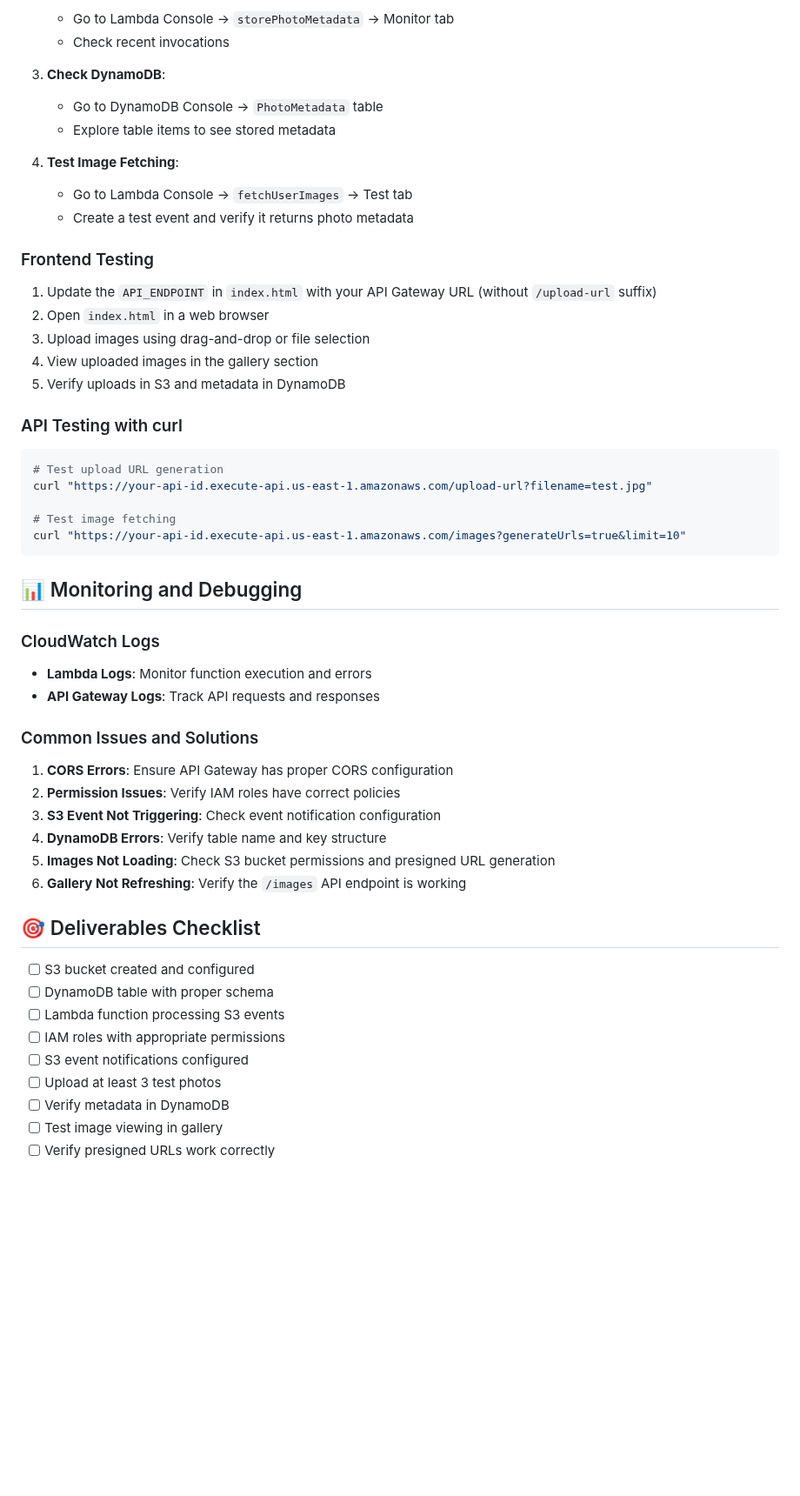
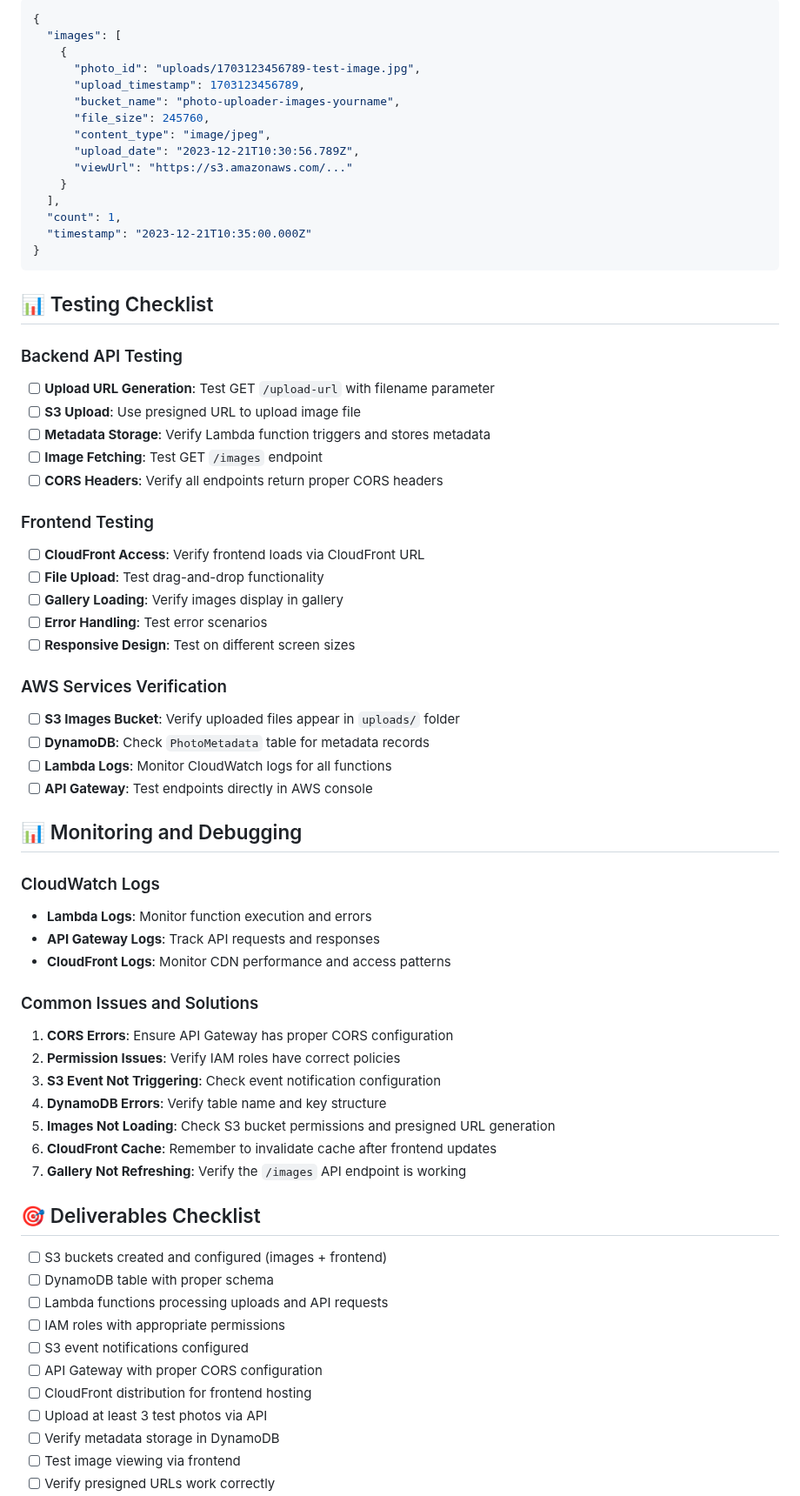
Before and after one commit to lordbaah/AWS-Learning-Projects, a Markdown page: photo-uploader-serverless/README.md, the part around one of its changes. Shown at 87% size. Rendered like a GitHub page; blank space fills up the shorter version.

````diff
--- a/photo-uploader-serverless/README.md
+++ b/photo-uploader-serverless/README.md
@@ -197,33 +224,46 @@ The Frontend code is located in this folder[Go to Frontend Folder](./frontend/)
 
-   - Go to Lambda Console → `storePhotoMetadata` → Monitor tab
-   - Check recent invocations
+```json
+{
+  "images": [
+    {
+      "photo_id": "uploads/1703123456789-test-image.jpg",
+      "upload_timestamp": 1703123456789,
+      "bucket_name": "photo-uploader-images-yourname",
+      "file_size": 245760,
+      "content_type": "image/jpeg",
+      "upload_date": "2023-12-21T10:30:56.789Z",
+      "viewUrl": "https://s3.amazonaws.com/..."
+    }
+  ],
+  "count": 1,
+  "timestamp": "2023-12-21T10:35:00.000Z"
+}
+```
 
-3. **Check DynamoDB**:
+## 📊 Testing Checklist
 
-   - Go to DynamoDB Console → `PhotoMetadata` table
-   - Explore table items to see stored metadata
+### Backend API Testing
 
-4. **Test Image Fetching**:
-   - Go to Lambda Console → `fetchUserImages` → Test tab
-   - Create a test event and verify it returns photo metadata
+- [ ] **Upload URL Generation**: Test GET `/upload-url` with filename parameter
+- [ ] **S3 Upload**: Use presigned URL to upload image file
+- [ ] **Metadata Storage**: Verify Lambda function triggers and stores metadata
+- [ ] **Image Fetching**: Test GET `/images` endpoint
+- [ ] **CORS Headers**: Verify all endpoints return proper CORS headers
 
 ### Frontend Testing
 
-1. Update the `API_ENDPOINT` in `index.html` with your API Gateway URL (without `/upload-url` suffix)
-2. Open `index.html` in a web browser
-3. Upload images using drag-and-drop or file selection
-4. View uploaded images in the gallery section
-5. Verify uploads in S3 and metadata in DynamoDB
+- [ ] **CloudFront Access**: Verify frontend loads via CloudFront URL
+- [ ] **File Upload**: Test drag-and-drop functionality
+- [ ] **Gallery Loading**: Verify images display in gallery
+- [ ] **Error Handling**: Test error scenarios
+- [ ] **Responsive Design**: Test on different screen sizes
 
-### API Testing with curl
+### AWS Services Verification
 
-```bash
-# Test upload URL generation
-curl "https://your-api-id.execute-api.us-east-1.amazonaws.com/upload-url?filename=test.jpg"
-
-# Test image fetching
-curl "https://your-api-id.execute-api.us-east-1.amazonaws.com/images?generateUrls=true&limit=10"
-```
+- [ ] **S3 Images Bucket**: Verify uploaded files appear in `uploads/` folder
+- [ ] **DynamoDB**: Check `PhotoMetadata` table for metadata records
+- [ ] **Lambda Logs**: Monitor CloudWatch logs for all functions
+- [ ] **API Gateway**: Test endpoints directly in AWS console
 
 ## 📊 Monitoring and Debugging
 
@@ -231,6 +271,7 @@ curl "https://your-api-id.execute-api.us-east-1.amazonaws.com/images?generateUrl
 
 - **Lambda Logs**: Monitor function execution and errors
 - **API Gateway Logs**: Track API requests and responses
+- **CloudFront Logs**: Monitor CDN performance and access patterns
 
 ### Common Issues and Solutions
 
@@ -239,16 +280,19 @@ curl "https://your-api-id.execute-api.us-east-1.amazonaws.com/images?generateUrl
 3. **S3 Event Not Triggering**: Check event notification configuration
 4. **DynamoDB Errors**: Verify table name and key structure
 5. **Images Not Loading**: Check S3 bucket permissions and presigned URL generation
-6. **Gallery Not Refreshing**: Verify the `/images` API endpoint is working
+6. **CloudFront Cache**: Remember to invalidate cache after frontend updates
+7. **Gallery Not Refreshing**: Verify the `/images` API endpoint is working
 
 ## 🎯 Deliverables Checklist
 
-- [ ] S3 bucket created and configured
+- [ ] S3 buckets created and configured (images + frontend)
 - [ ] DynamoDB table with proper schema
-- [ ] Lambda function processing S3 events
+- [ ] Lambda functions processing uploads and API requests
 - [ ] IAM roles with appropriate permissions
 - [ ] S3 event notifications configured
-- [ ] Upload at least 3 test photos
-- [ ] Verify metadata in DynamoDB
-- [ ] Test image viewing in gallery
+- [ ] API Gateway with proper CORS configuration
+- [ ] CloudFront distribution for frontend hosting
+- [ ] Upload at least 3 test photos via API
+- [ ] Verify metadata storage in DynamoDB
+- [ ] Test image viewing via frontend
 - [ ] Verify presigned URLs work correctly
````
Also changed, not shown: other parts of photo-uploader-serverless/README.md (+172 -121 lines).
